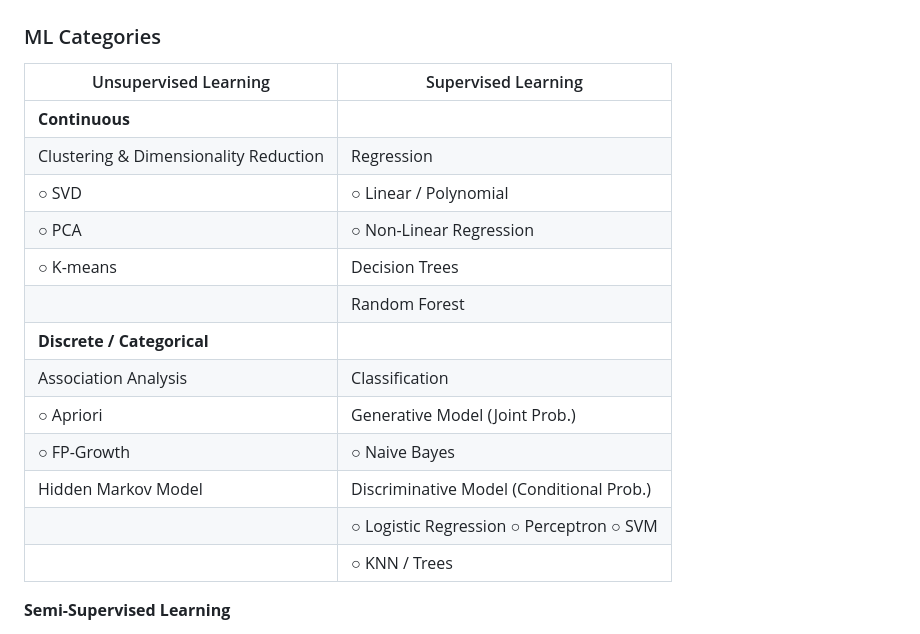
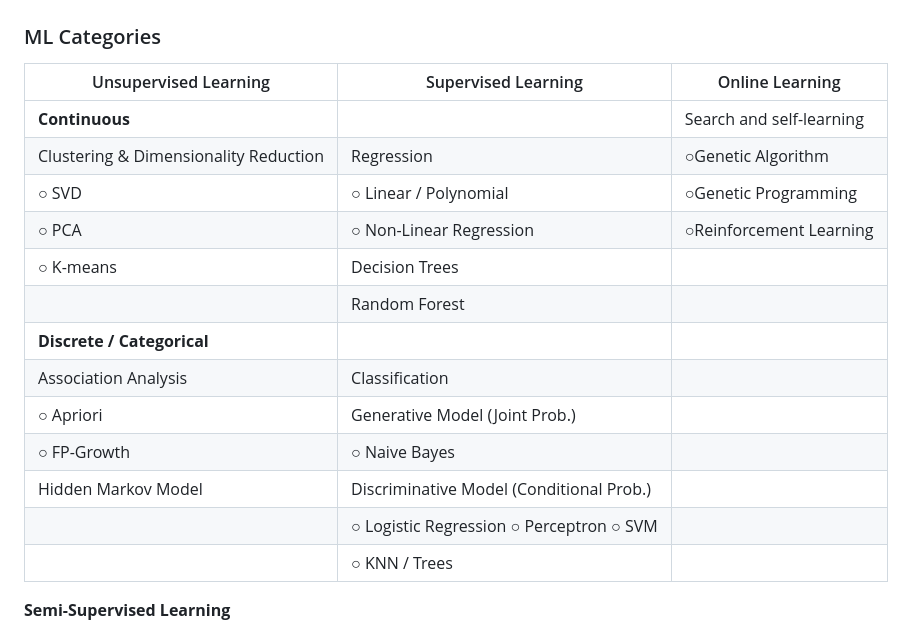
Before and after one commit to PeterHUistyping/Machine_Learning_Guidance, a Markdown page: README.md, the part around the change printed below. GitHub-like rendering.

Commit message:
update online learning

```diff
--- a/README.md
+++ b/README.md
@@ -7,21 +7,22 @@ In addition, there are also materials (paper, ebook, repo, tool, etc) that I fou
 
 ### ML Categories
 
-| Unsupervised Learning                 | Supervised Learning                            |
-| ------------------------------------- | ---------------------------------------------- |
-| **Continuous**                  |                                                |
-| Clustering & Dimensionality Reduction | Regression                                     |
-| ○ SVD                                | ○ Linear / Polynomial                         |
-| ○ PCA                                | ○ Non-Linear Regression                       |
-| ○ K-means                            | Decision Trees                                 |
-|                                       | Random Forest                                  |
-| **Discrete / Categorical**      |                                                |
-| Association Analysis                  | Classification                                 |
-| ○ Apriori                            | Generative Model (Joint Prob.)                 |
-| ○ FP-Growth                          | ○ Naive Bayes                                 |
-| Hidden Markov Model                   | Discriminative Model (Conditional Prob.)      |
-|                                       | ○ Logistic Regression   ○ Perceptron  ○ SVM |
-|                                       | ○ KNN / Trees                                 |
+| Unsupervised Learning                 | Supervised Learning                            | Online Learning          |
+| ------------------------------------- | ---------------------------------------------- | ------------------------ |
+| **Continuous**                  |                                                | Search and self-learning |
+| Clustering & Dimensionality Reduction | Regression                                     | ○Genetic Algorithm      |
+| ○ SVD                                | ○ Linear / Polynomial                         | ○Genetic Programming    |
+| ○ PCA                                | ○ Non-Linear Regression                       | ○Reinforcement Learning |
+| ○ K-means                            | Decision Trees                                 |                          |
+|                                       | Random Forest                                  |                          |
+| **Discrete / Categorical**      |                                                |                          |
+| Association Analysis                  | Classification                                 |                          |
+| ○ Apriori                            | Generative Model (Joint Prob.)                 |                          |
+| ○ FP-Growth                          | ○ Naive Bayes                                 |                          |
+| Hidden Markov Model                   | Discriminative Model (Conditional Prob.)      |                          |
+|                                       | ○ Logistic Regression   ○ Perceptron  ○ SVM |                          |
+|                                       | ○ KNN / Trees                                 |                          |
+
 
 **Semi-Supervised Learning**
 
```
Also changed, not shown: other parts of README.md (+1 -0 lines).
